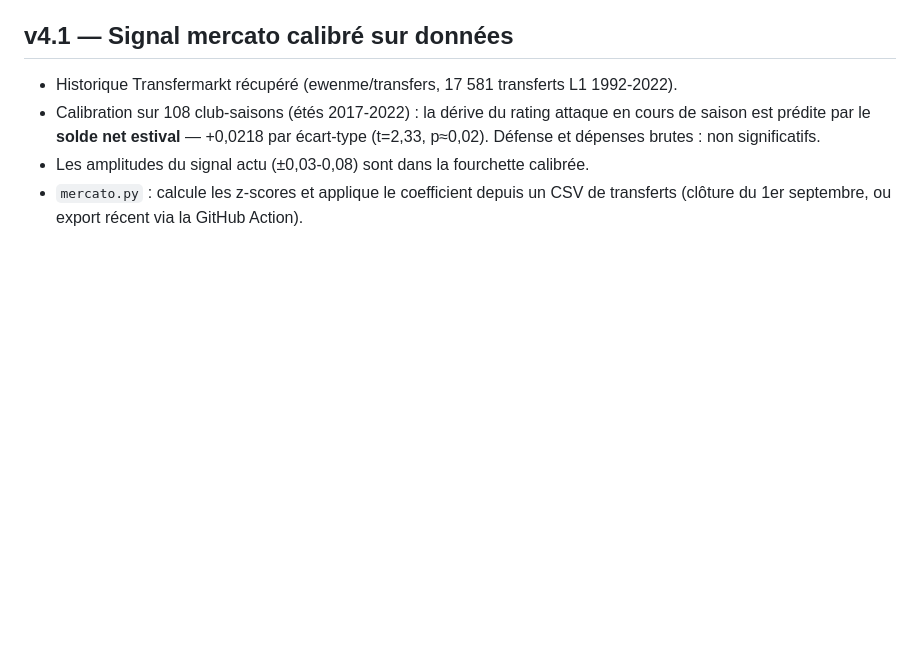
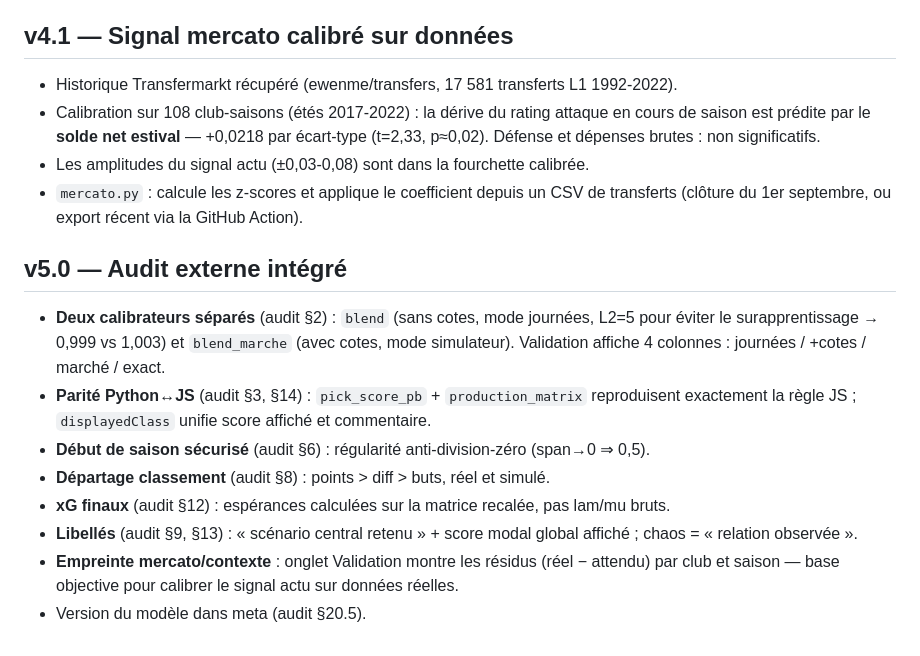
Before and after one commit to ThibautGRAS/test, a Markdown page: foot/README.md, the part around the change. GitHub-like rendering; blank space fills up the shorter version.

Commit message:
Génie du Foot v5.0 — audit externe: blends séparés, parité règle score, début saison sécurisé, empreinte mercato

```diff
--- a/foot/README.md
+++ b/foot/README.md
@@ -102,3 +102,18 @@ BTTS) à partir du seul `model.json`.
 - Les amplitudes du signal actu (±0,03-0,08) sont dans la fourchette calibrée.
 - `mercato.py` : calcule les z-scores et applique le coefficient depuis un CSV de
   transferts (clôture du 1er septembre, ou export récent via la GitHub Action).
+
+## v5.0 — Audit externe intégré
+- **Deux calibrateurs séparés** (audit §2) : `blend` (sans cotes, mode journées, L2=5 pour
+  éviter le surapprentissage → 0,999 vs 1,003) et `blend_marche` (avec cotes, mode simulateur).
+  Validation affiche 4 colonnes : journées / +cotes / marché / exact.
+- **Parité Python↔JS** (audit §3, §14) : `pick_score_pb` + `production_matrix` reproduisent
+  exactement la règle JS ; `displayedClass` unifie score affiché et commentaire.
+- **Début de saison sécurisé** (audit §6) : régularité anti-division-zéro (span→0 ⇒ 0,5).
+- **Départage classement** (audit §8) : points > diff > buts, réel et simulé.
+- **xG finaux** (audit §12) : espérances calculées sur la matrice recalée, pas lam/mu bruts.
+- **Libellés** (audit §9, §13) : « scénario central retenu » + score modal global affiché ;
+  chaos = « relation observée ».
+- **Empreinte mercato/contexte** : onglet Validation montre les résidus (réel − attendu)
+  par club et saison — base objective pour calibrer le signal actu sur données réelles.
+- Version du modèle dans meta (audit §20.5).
```
